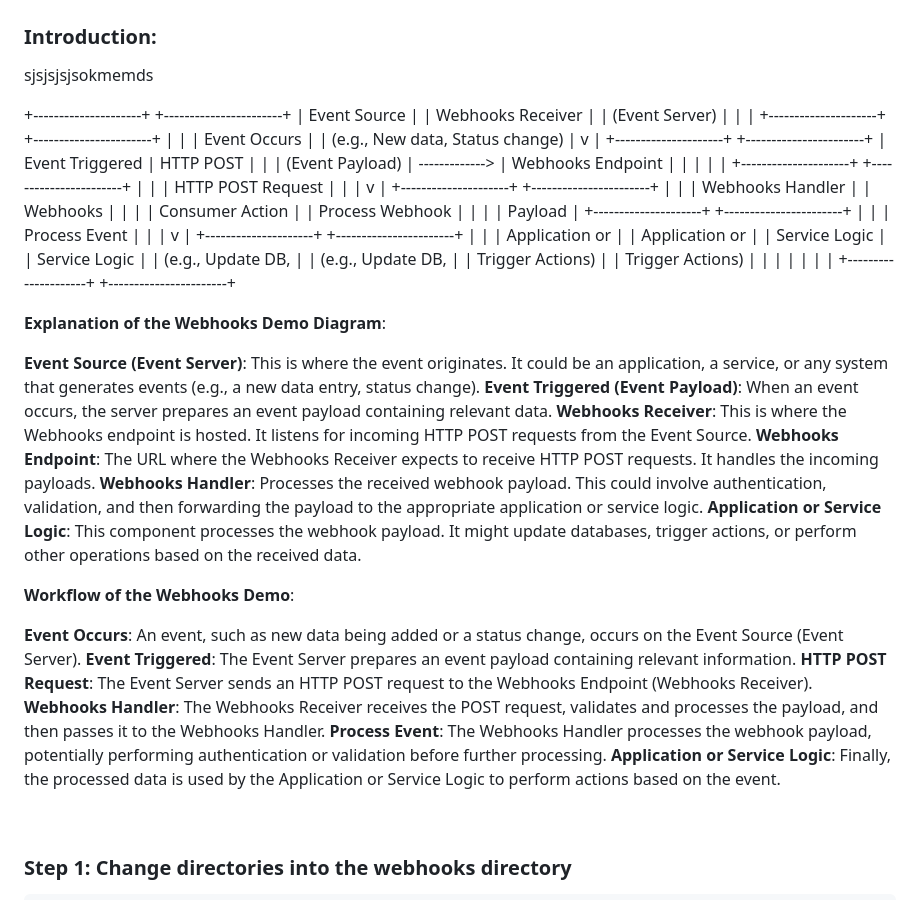
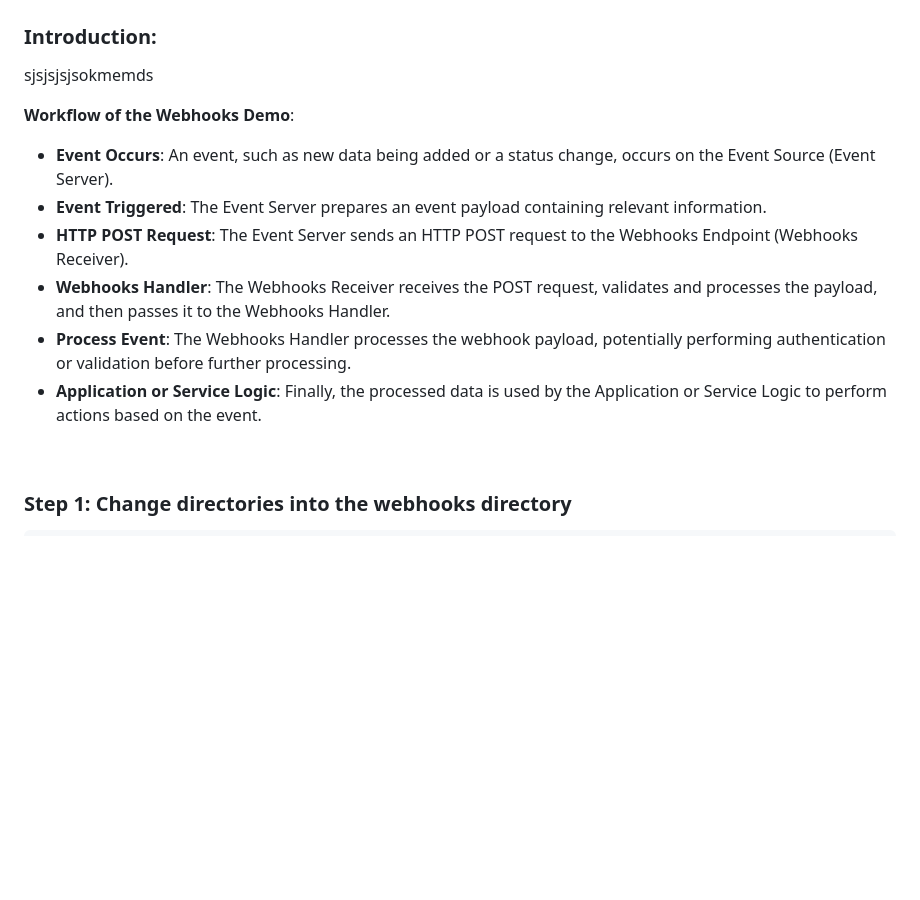
Before and after one commit to xanderstevenson/websockets-and-webhooks, a Markdown page: README.md, the part around the change. Rendered like a GitHub page; blank space fills up the shorter version.

```diff
--- a/README.md
+++ b/README.md
@@ -235,60 +235,15 @@ In conclusion, this tutorial has guided you through setting up and interacting w
 
 sjsjsjsjsokmemds
 
-+---------------------+                +-----------------------+
-|    Event Source     |                |   Webhooks Receiver   |
-|    (Event Server)   |                |                       |
-+---------------------+                +-----------------------+
-         |                                     |
-         |  Event Occurs                        |
-         |  (e.g., New data, Status change)    |
-         v                                     |
-+---------------------+                +-----------------------+
-|   Event Triggered   |   HTTP POST    |                       |
-|   (Event Payload)   | -------------> |   Webhooks Endpoint   |
-|                     |                |                       |
-+---------------------+                +-----------------------+
-         |                                     |
-         |  HTTP POST Request                  |
-         |                                     |
-         v                                     |
-+---------------------+                +-----------------------+
-|                     |                |    Webhooks Handler   |
-|     Webhooks        |                |                       |
-|   Consumer Action   |                |   Process Webhook     |
-|                     |                |   Payload             |
-+---------------------+                +-----------------------+
-         |                                     |
-         |  Process Event                      |
-         |                                     |
-         v                                     |
-+---------------------+                +-----------------------+
-|                     |                |    Application or     |
-|   Application or    |                |    Service Logic      |
-|   Service Logic     |                |   (e.g., Update DB,   |
-|   (e.g., Update DB, |                |   Trigger Actions)    |
-|   Trigger Actions)  |                |                       |
-|                     |                |                       |
-+---------------------+                +-----------------------+
-
-
-**Explanation of the Webhooks Demo Diagram**:
-
-**Event Source (Event Server)**: This is where the event originates. It could be an application, a service, or any system that generates events (e.g., a new data entry, status change).
-**Event Triggered (Event Payload)**: When an event occurs, the server prepares an event payload containing relevant data.
-**Webhooks Receiver**: This is where the Webhooks endpoint is hosted. It listens for incoming HTTP POST requests from the Event Source.
-**Webhooks Endpoint**: The URL where the Webhooks Receiver expects to receive HTTP POST requests. It handles the incoming payloads.
-**Webhooks Handler**: Processes the received webhook payload. This could involve authentication, validation, and then forwarding the payload to the appropriate application or service logic.
-**Application or Service Logic**: This component processes the webhook payload. It might update databases, trigger actions, or perform other operations based on the received data.
 
 **Workflow of the Webhooks Demo**:
 
-**Event Occurs**: An event, such as new data being added or a status change, occurs on the Event Source (Event Server).
-**Event Triggered**: The Event Server prepares an event payload containing relevant information.
-**HTTP POST Request**: The Event Server sends an HTTP POST request to the Webhooks Endpoint (Webhooks Receiver).
-**Webhooks Handler**: The Webhooks Receiver receives the POST request, validates and processes the payload, and then passes it to the Webhooks Handler.
-**Process Event**: The Webhooks Handler processes the webhook payload, potentially performing authentication or validation before further processing.
-**Application or Service Logic**: Finally, the processed data is used by the Application or Service Logic to perform actions based on the event.
+- **Event Occurs**: An event, such as new data being added or a status change, occurs on the Event Source (Event Server).
+- **Event Triggered**: The Event Server prepares an event payload containing relevant information.
+- **HTTP POST Request**: The Event Server sends an HTTP POST request to the Webhooks Endpoint (Webhooks Receiver).
+- **Webhooks Handler**: The Webhooks Receiver receives the POST request, validates and processes the payload, and then passes it to the Webhooks Handler.
+- **Process Event**: The Webhooks Handler processes the webhook payload, potentially performing authentication or validation before further processing.
+- **Application or Service Logic**: Finally, the processed data is used by the Application or Service Logic to perform actions based on the event.
 
 
 <br>
```
